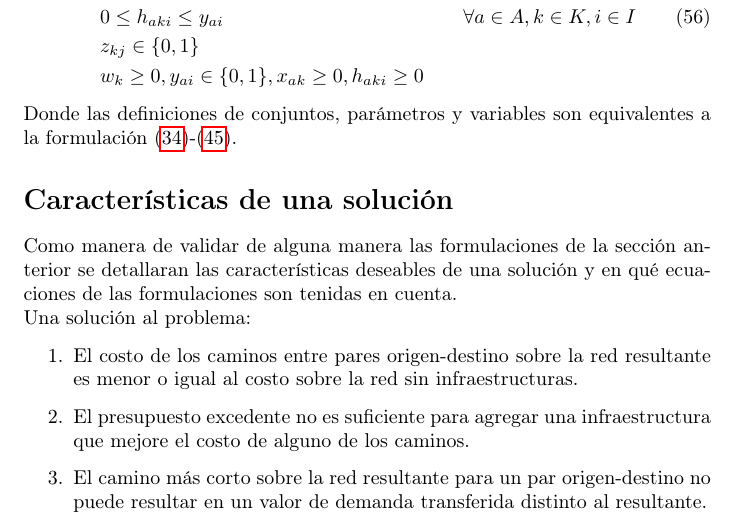
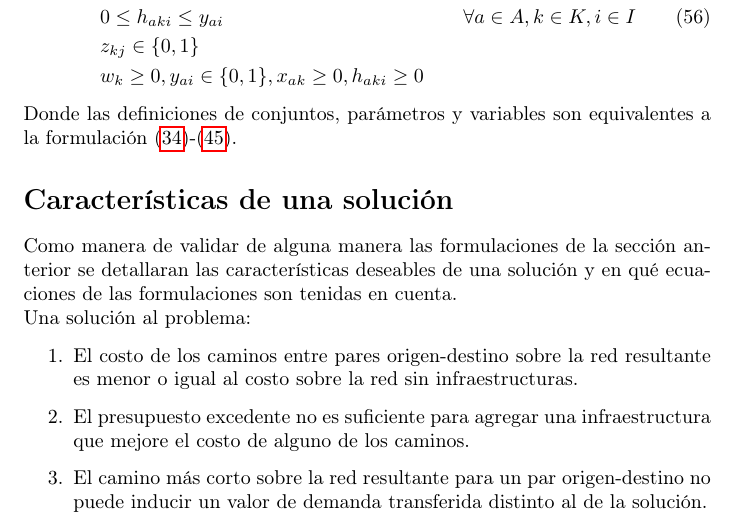
Before and after one commit to joaquinco/bicycle-network-design, a LaTeX thesis (thesis/doc/document.tex): part of page 11 of 13, cut so that both start at the same text. Compiled offline with pdfLaTeX.

Commit message:
minor correction to solution validation doc

```diff
--- a/thesis/doc/document.tex
+++ b/thesis/doc/document.tex
@@ -323,7 +323,7 @@
   \begin{enumerate}
     \item{El costo de los caminos entre pares origen-destino sobre la red resultante es menor o igual al costo sobre la red sin infraestructuras.}
     \item{El presupuesto excedente no es suficiente para agregar una infraestructura que mejore el costo de alguno de los caminos.}
-    \item{El camino más corto sobre la red resultante para un par origen-destino no puede resultar en un valor de demanda transferida distinto al resultante.}
+    \item{El camino más corto sobre la red resultante para un par origen-destino no puede inducir un valor de demanda transferida distinto al de la solución.}
   \end{enumerate}
 
   \section*{Notas de implementación}
```
Also changed, not shown: 2 other files.
